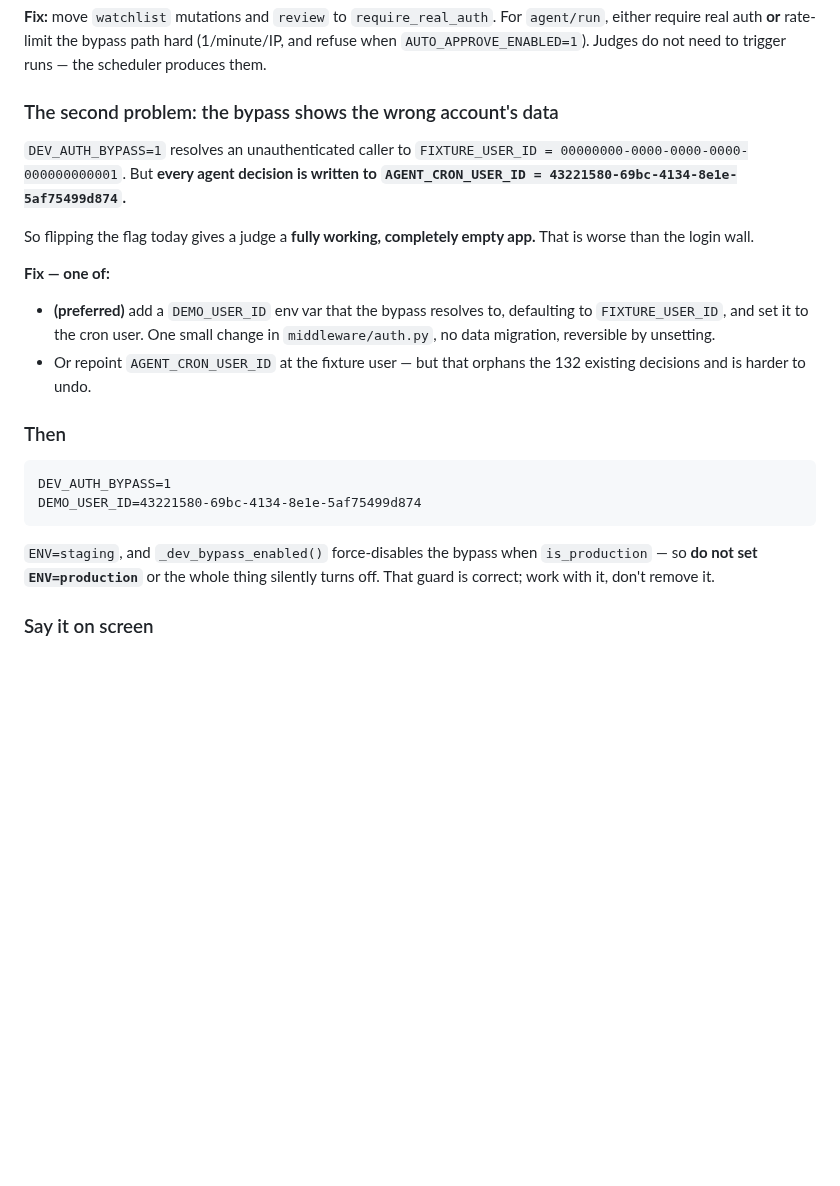
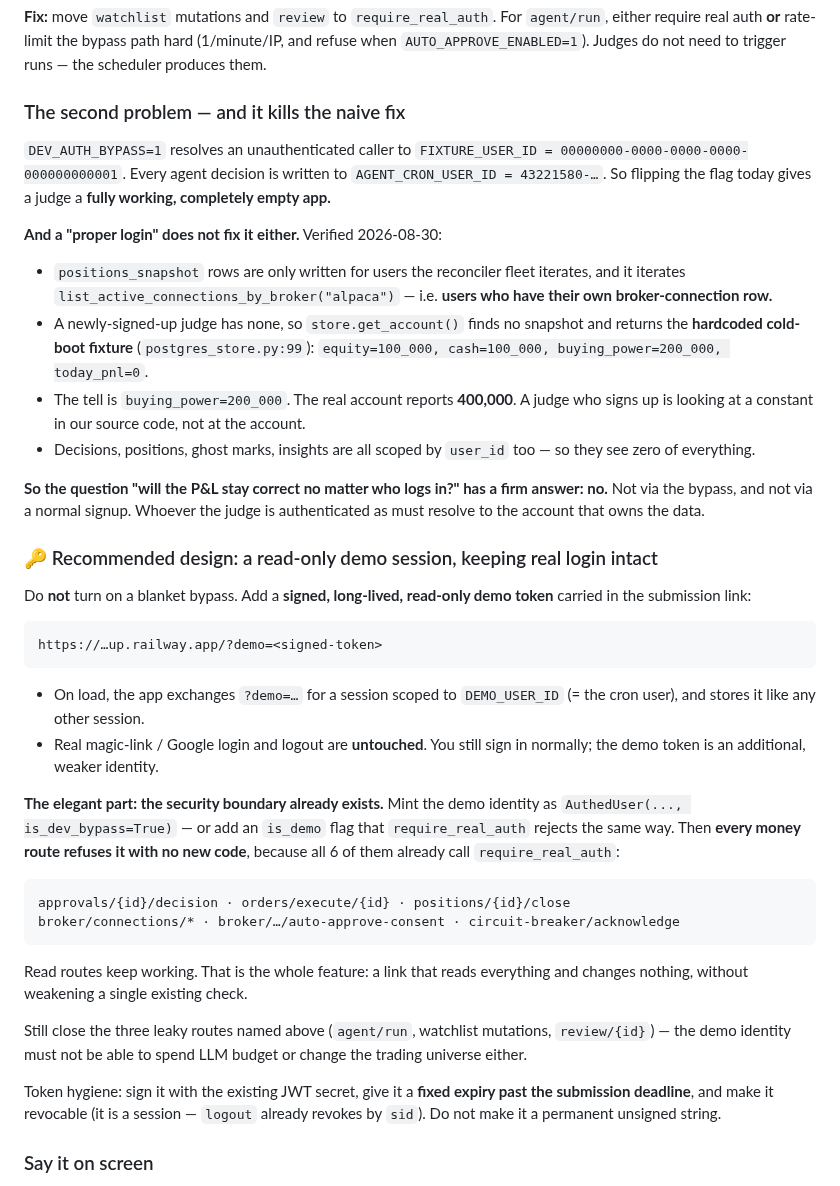
Before and after one commit to insaneamogh/AutonomousTradeAgents, a Markdown page: docs/PLAN_JUDGE_SURFACE.md, the part around the change. Drawn GitHub-style; blank space fills up the shorter version.

Commit message:
docs: correct the judge-access design — a demo session, not a blanket bypass
The user asked whether the P&L stays correct "no matter who logs in".
Verified answer: no, and not for the reason I assumed.

`positions_snapshot` rows are only written for users the reconciler fleet
iterates, and it iterates users who have their OWN broker-connection row.
A newly-signed-up judge has none, so `store.get_account()` finds no
snapshot and returns the hardcoded cold-boot fixture at
postgres_store.py:99 — equity 100_000, buying_power 200_000. The real
account reports 400_000, which is the tell: a judge who signs up properly
is reading a constant in our source, not the account. Decisions,
positions and ghost marks are user-scoped too, so they see zero of
everything.

So a "proper login" does NOT solve the judge problem, and the blanket
DEV_AUTH_BYPASS does not either (it resolves to FIXTURE_USER_ID while the
data lives on AGENT_CRON_USER_ID). Both give a working, empty app.

Replaced the bypass recommendation with a signed, read-only demo session
carried in the submission link, resolving to DEMO_USER_ID. Real
magic-link/Google login and logout stay untouched — the user explicitly
wants those kept.

The reason this design is cheap: the security boundary already exists.
Mint the demo identity so `require_real_auth` rejects it, and all six
money routes (approve, execute, close, broker connect/revoke, consent,
breaker ack) refuse it with NO new code, because they already call it.
Read routes keep working. A link that reads everything and changes
nothing, without weakening one existing check.

Token hygiene called out: sign with the existing JWT secret, fixed expiry
past the deadline, revocable via the existing session `sid` — not a
permanent unsigned string.

Co-Authored-By: Claude Opus 5 <noreply@anthropic.com>
ID:MODEL1REAL

````diff
--- a/docs/PLAN_JUDGE_SURFACE.md
+++ b/docs/PLAN_JUDGE_SURFACE.md
@@ -48,32 +48,64 @@ accident — `approvals.py:63` documents it.
 (1/minute/IP, and refuse when `AUTO_APPROVE_ENABLED=1`). Judges do not need to
 trigger runs — the scheduler produces them.
 
-### The second problem: the bypass shows the wrong account's data
+### The second problem — and it kills the naive fix
 
 `DEV_AUTH_BYPASS=1` resolves an unauthenticated caller to
-`FIXTURE_USER_ID = 00000000-0000-0000-0000-000000000001`. But **every agent decision
-is written to `AGENT_CRON_USER_ID = 43221580-69bc-4134-8e1e-5af75499d874`.**
+`FIXTURE_USER_ID = 00000000-0000-0000-0000-000000000001`. Every agent decision is
+written to `AGENT_CRON_USER_ID = 43221580-…`. So flipping the flag today gives a
+judge a **fully working, completely empty app.**
 
-So flipping the flag today gives a judge a **fully working, completely empty app.**
-That is worse than the login wall.
+**And a "proper login" does not fix it either.** Verified 2026-08-30:
 
-**Fix — one of:**
-- **(preferred)** add a `DEMO_USER_ID` env var that the bypass resolves to, defaulting
-  to `FIXTURE_USER_ID`, and set it to the cron user. One small change in
-  `middleware/auth.py`, no data migration, reversible by unsetting.
-- Or repoint `AGENT_CRON_USER_ID` at the fixture user — but that orphans the 132
-  existing decisions and is harder to undo.
+- `positions_snapshot` rows are only written for users the reconciler fleet
+  iterates, and it iterates `list_active_connections_by_broker("alpaca")` — i.e.
+  **users who have their own broker-connection row.**
+- A newly-signed-up judge has none, so `store.get_account()` finds no snapshot and
+  returns the **hardcoded cold-boot fixture** (`postgres_store.py:99`):
+  `equity=100_000, cash=100_000, buying_power=200_000, today_pnl=0`.
+- The tell is `buying_power=200_000`. The real account reports **400,000**. A judge
+  who signs up is looking at a constant in our source code, not at the account.
+- Decisions, positions, ghost marks, insights are all scoped by `user_id` too — so
+  they see zero of everything.
 
-### Then
+**So the question "will the P&L stay correct no matter who logs in?" has a firm
+answer: no.** Not via the bypass, and not via a normal signup. Whoever the judge is
+authenticated as must resolve to the account that owns the data.
+
+### 🔑 Recommended design: a read-only demo session, keeping real login intact
+
+Do **not** turn on a blanket bypass. Add a **signed, long-lived, read-only demo
+token** carried in the submission link:
 
 ```
-DEV_AUTH_BYPASS=1
-DEMO_USER_ID=43221580-69bc-4134-8e1e-5af75499d874
+https://…up.railway.app/?demo=<signed-token>
 ```
 
-`ENV=staging`, and `_dev_bypass_enabled()` force-disables the bypass when
-`is_production` — so **do not set `ENV=production`** or the whole thing silently
-turns off. That guard is correct; work with it, don't remove it.
+- On load, the app exchanges `?demo=…` for a session scoped to `DEMO_USER_ID`
+  (= the cron user), and stores it like any other session.
+- Real magic-link / Google login and logout are **untouched**. You still sign in
+  normally; the demo token is an additional, weaker identity.
+
+**The elegant part: the security boundary already exists.** Mint the demo identity
+as `AuthedUser(..., is_dev_bypass=True)` — or add an `is_demo` flag that
+`require_real_auth` rejects the same way. Then **every money route refuses it with
+no new code**, because all 6 of them already call `require_real_auth`:
+
+```
+approvals/{id}/decision · orders/execute/{id} · positions/{id}/close
+broker/connections/* · broker/…/auto-approve-consent · circuit-breaker/acknowledge
+```
+
+Read routes keep working. That is the whole feature: a link that reads everything
+and changes nothing, without weakening a single existing check.
+
+Still close the three leaky routes named above (`agent/run`, watchlist mutations,
+`review/{id}`) — the demo identity must not be able to spend LLM budget or change
+the trading universe either.
+
+Token hygiene: sign it with the existing JWT secret, give it a **fixed expiry past
+the submission deadline**, and make it revocable (it is a session — `logout` already
+revokes by `sid`). Do not make it a permanent unsigned string.
 
 ### Say it on screen
 
````
